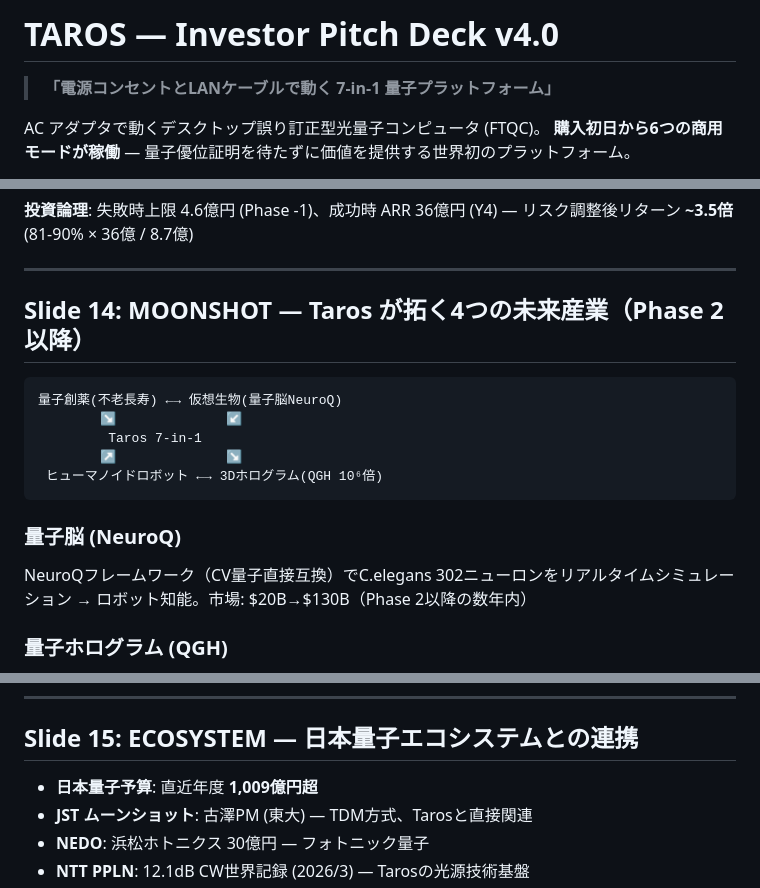
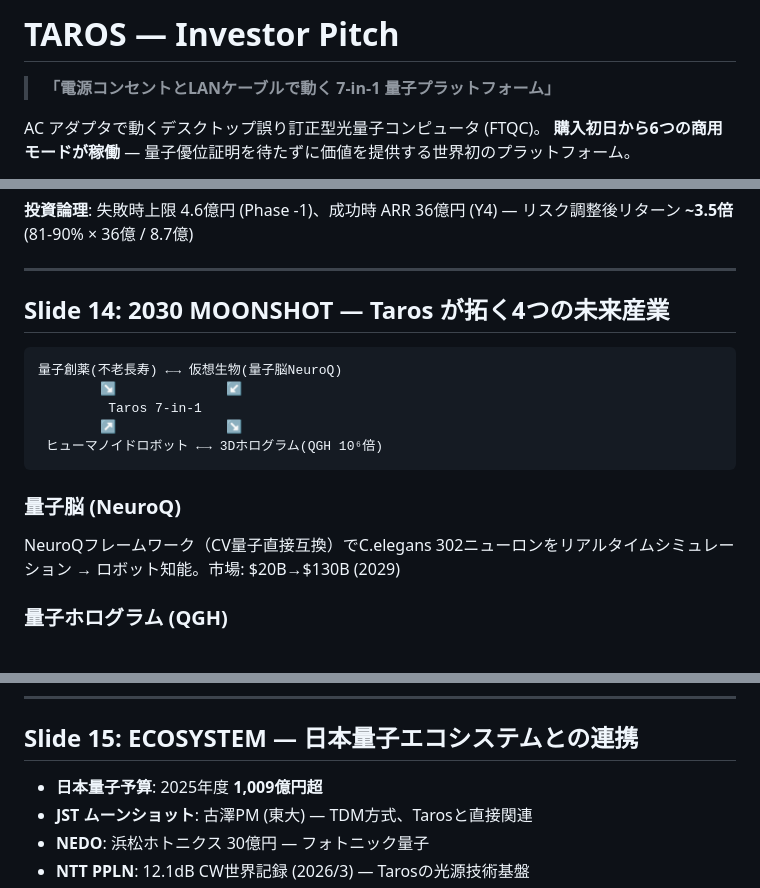
Before and after one commit to TomohiroTani28/Taros, a Markdown page: note.md, 3 parts joined by grey strips. Rendered like a GitHub page.

Commit message:
docs(note+README): Minor polish — Slide title clarity and date precision

````diff
--- a/note.md
+++ b/note.md
@@ -1,4 +1,4 @@
-# TAROS — Investor Pitch Deck v4.0
+# TAROS — Investor Pitch
 
 > **「電源コンセントとLANケーブルで動く 7-in-1 量子プラットフォーム」**
 
@@ -242,7 +242,7 @@ Investor Pitch | Confidential | v4.0
 
 ---
 
-## Slide 14: MOONSHOT — Taros が拓く4つの未来産業（Phase 2以降）
+## Slide 14: 2030 MOONSHOT — Taros が拓く4つの未来産業
 
 ```
 量子創薬(不老長寿) ←→ 仮想生物(量子脳NeuroQ)
@@ -253,7 +253,7 @@ Investor Pitch | Confidential | v4.0
 ```
 
 ### 量子脳 (NeuroQ)
-NeuroQフレームワーク（CV量子直接互換）でC.elegans 302ニューロンをリアルタイムシミュレーション → ロボット知能。市場: $20B→$130B（Phase 2以降の数年内）
+NeuroQフレームワーク（CV量子直接互換）でC.elegans 302ニューロンをリアルタイムシミュレーション → ロボット知能。市場: $20B→$130B (2029)
 
 ### 量子ホログラム (QGH)
 QFTで干渉パターンをN倍高速計算 (N=物体点数≈10⁶)。GKPのフーリエ構造 = ホログラムのフーリエ構造。6G要件 4.32Tbps
@@ -268,7 +268,7 @@ CIMで50ms制御壁突破。スクイーズド光でSQL超え力覚センシン
 
 ## Slide 15: ECOSYSTEM — 日本量子エコシステムとの連携
 
-- **日本量子予算**: 直近年度 **1,009億円超**
+- **日本量子予算**: 2025年度 **1,009億円超**
 - **JST ムーンショット**: 古澤PM (東大) — TDM方式、Tarosと直接関連
 - **NEDO**: 浜松ホトニクス 30億円 — フォトニック量子
 - **NTT PPLN**: 12.1dB CW世界記録 (2026/3) — Tarosの光源技術基盤
````
Also changed, not shown: memory/archive-fallback-analysis.md (added, +79 -0 lines), memory/beam-qec-analysis.md (added, +73 -0 lines).
